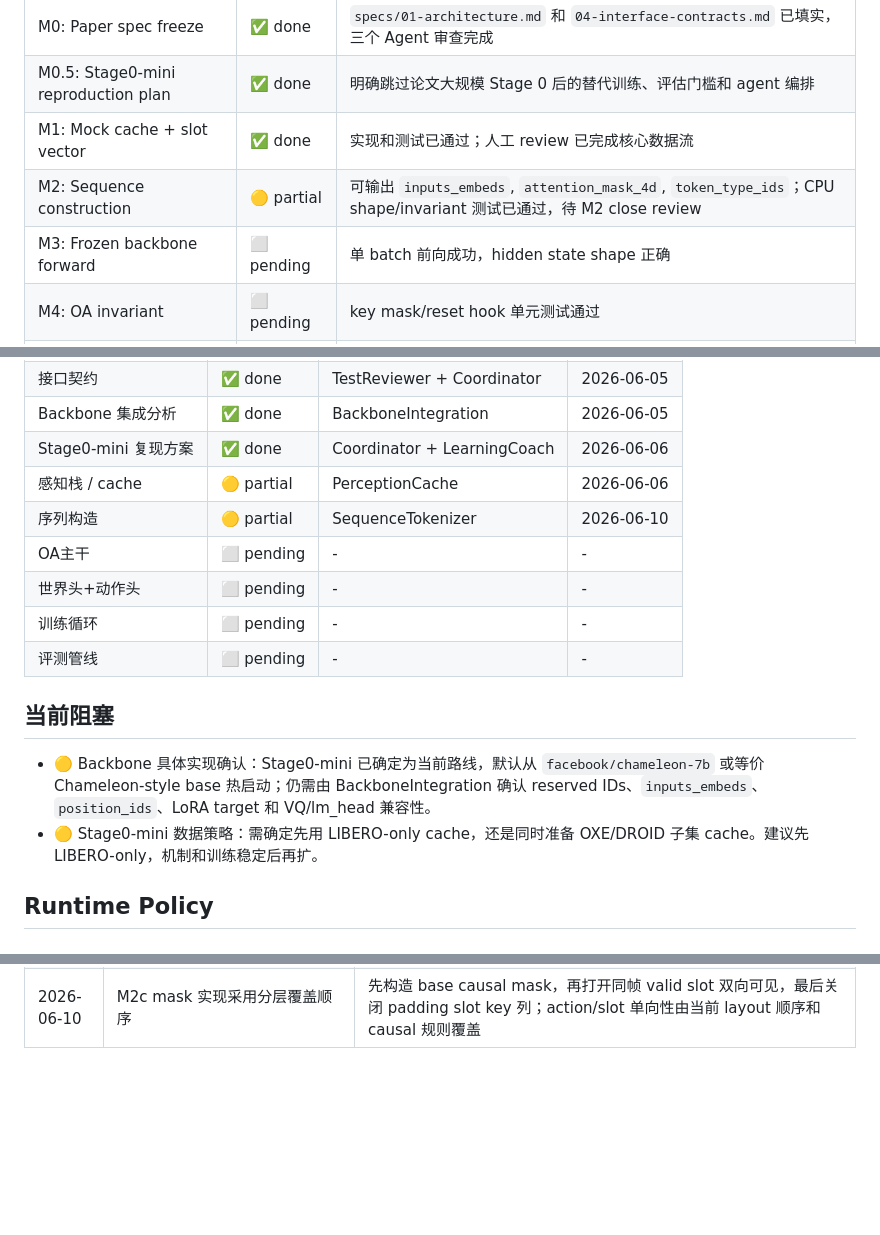
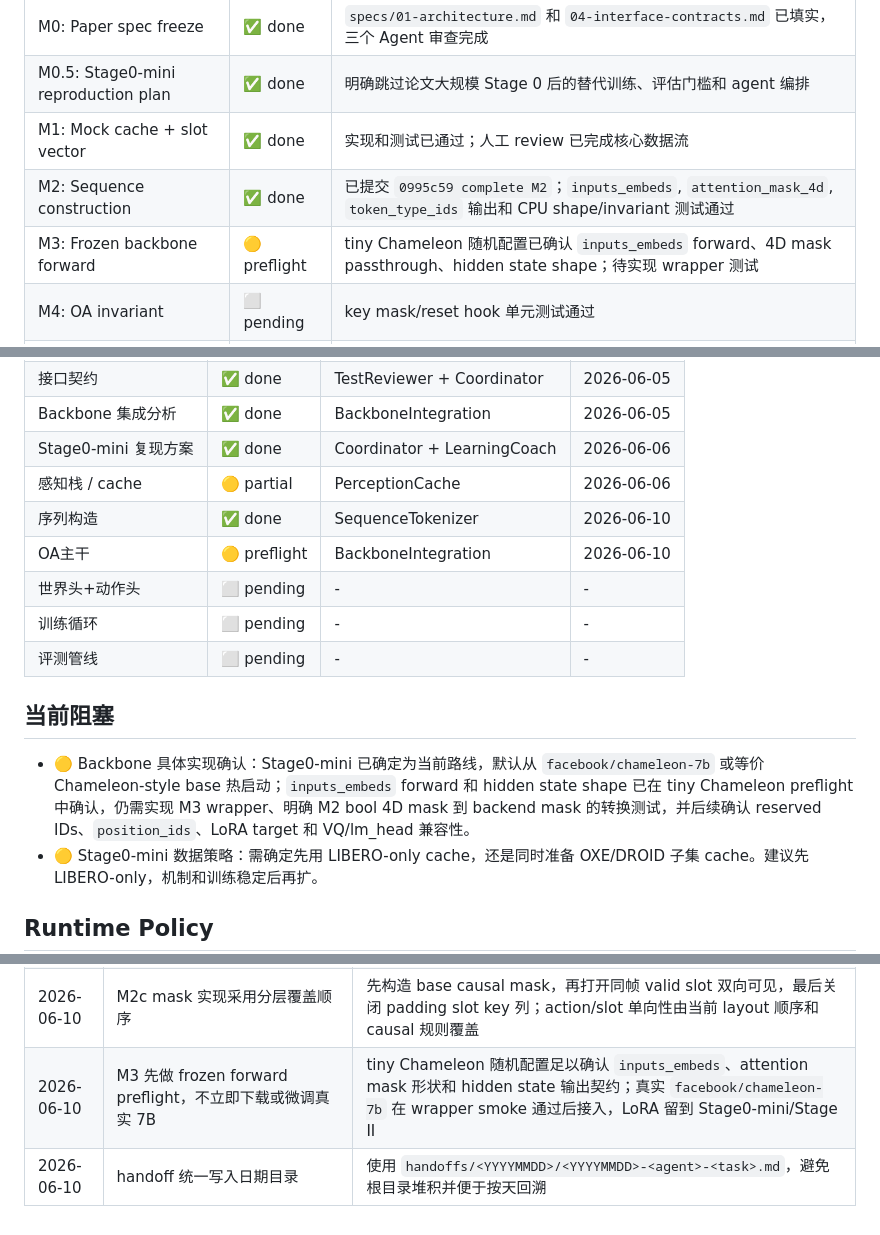
Before and after one commit to lizhe333/Reproduction_OA_WAM, a Markdown page: specs/00-project-status.md, 3 parts joined by grey strips. GitHub-like rendering; blank space fills up the shorter version.

Commit message:
m3 preflight

```diff
--- a/specs/00-project-status.md
+++ b/specs/00-project-status.md
@@ -19,8 +19,8 @@
 | M0: Paper spec freeze | ✅ done | `specs/01-architecture.md` 和 `04-interface-contracts.md` 已填实，三个 Agent 审查完成 |
 | M0.5: Stage0-mini reproduction plan | ✅ done | 明确跳过论文大规模 Stage 0 后的替代训练、评估门槛和 agent 编排 |
 | M1: Mock cache + slot vector | ✅ done | 实现和测试已通过；人工 review 已完成核心数据流 |
-| M2: Sequence construction | 🟡 partial | 可输出 `inputs_embeds`, `attention_mask_4d`, `token_type_ids`；CPU shape/invariant 测试已通过，待 M2 close review |
-| M3: Frozen backbone forward | ⬜ pending | 单 batch 前向成功，hidden state shape 正确 |
+| M2: Sequence construction | ✅ done | 已提交 `0995c59 complete M2`；`inputs_embeds`, `attention_mask_4d`, `token_type_ids` 输出和 CPU shape/invariant 测试通过 |
+| M3: Frozen backbone forward | 🟡 preflight | tiny Chameleon 随机配置已确认 `inputs_embeds` forward、4D mask passthrough、hidden state shape；待实现 wrapper 测试 |
 | M4: OA invariant | ⬜ pending | key mask/reset hook 单元测试通过 |
 | M5: Heads + losses | ⬜ pending | world/action loss 可 overfit tiny batch |
 | M6: Address swap diagnostic | ⬜ pending | 可交换 addr 并记录 action/hidden 改变量 |
@@ -37,14 +37,14 @@
 | Backbone 集成分析 | ✅ done | BackboneIntegration | 2026-06-05 |
 | Stage0-mini 复现方案 | ✅ done | Coordinator + LearningCoach | 2026-06-06 |
 | 感知栈 / cache | 🟡 partial | PerceptionCache | 2026-06-06 |
-| 序列构造 | 🟡 partial | SequenceTokenizer | 2026-06-10 |
-| OA主干 | ⬜ pending | - | - |
+| 序列构造 | ✅ done | SequenceTokenizer | 2026-06-10 |
+| OA主干 | 🟡 preflight | BackboneIntegration | 2026-06-10 |
 | 世界头+动作头 | ⬜ pending | - | - |
 | 训练循环 | ⬜ pending | - | - |
 | 评测管线 | ⬜ pending | - | - |
 
 ## 当前阻塞
-- 🟡 Backbone 具体实现确认：Stage0-mini 已确定为当前路线，默认从 `facebook/chameleon-7b` 或等价 Chameleon-style base 热启动；仍需由 BackboneIntegration 确认 reserved IDs、`inputs_embeds`、`position_ids`、LoRA target 和 VQ/lm_head 兼容性。
+- 🟡 Backbone 具体实现确认：Stage0-mini 已确定为当前路线，默认从 `facebook/chameleon-7b` 或等价 Chameleon-style base 热启动；`inputs_embeds` forward 和 hidden state shape 已在 tiny Chameleon preflight 中确认，仍需实现 M3 wrapper、明确 M2 bool 4D mask 到 backend mask 的转换测试，并后续确认 reserved IDs、`position_ids`、LoRA target 和 VQ/lm_head 兼容性。
 - 🟡 Stage0-mini 数据策略：需确定先用 LIBERO-only cache，还是同时准备 OXE/DROID 子集 cache。建议先 LIBERO-only，机制和训练稳定后再扩。
 
 ## Runtime Policy
@@ -79,3 +79,5 @@
 | 2026-06-09 | M2b 拆为 embedding/scatter helper，scatter 采用 Human-first 实现 | `inputs_embeds` 和 slot scatter 是核心张量逻辑；先固化接口与 invariant 测试，再由用户亲手补关键索引写入 |
 | 2026-06-10 | M2c 先采用 boolean 4D attention mask 测试脚手架 | attention mask 是核心张量逻辑；先固化 `[B,1,L,L]` query/key 语义、causal、同帧 slot 双向、padding key 排除和 action/slot 单向规则，再由用户亲手补实现 |
 | 2026-06-10 | M2c mask 实现采用分层覆盖顺序 | 先构造 base causal mask，再打开同帧 valid slot 双向可见，最后关闭 padding slot key 列；action/slot 单向性由当前 layout 顺序和 causal 规则覆盖 |
+| 2026-06-10 | M3 先做 frozen forward preflight，不立即下载或微调真实 7B | tiny Chameleon 随机配置足以确认 `inputs_embeds`、attention mask 形状和 hidden state 输出契约；真实 `facebook/chameleon-7b` 在 wrapper smoke 通过后接入，LoRA 留到 Stage0-mini/Stage II |
+| 2026-06-10 | handoff 统一写入日期目录 | 使用 `handoffs/<YYYYMMDD>/<YYYYMMDD>-<agent>-<task>.md`，避免根目录堆积并便于按天回溯 |
```
Also changed, not shown: CLAUDE.md (+3 -1 lines).
